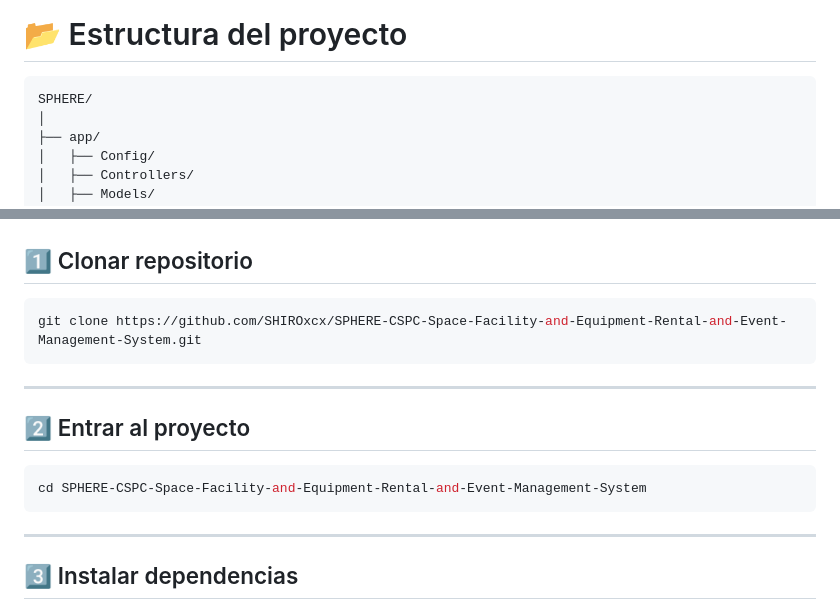
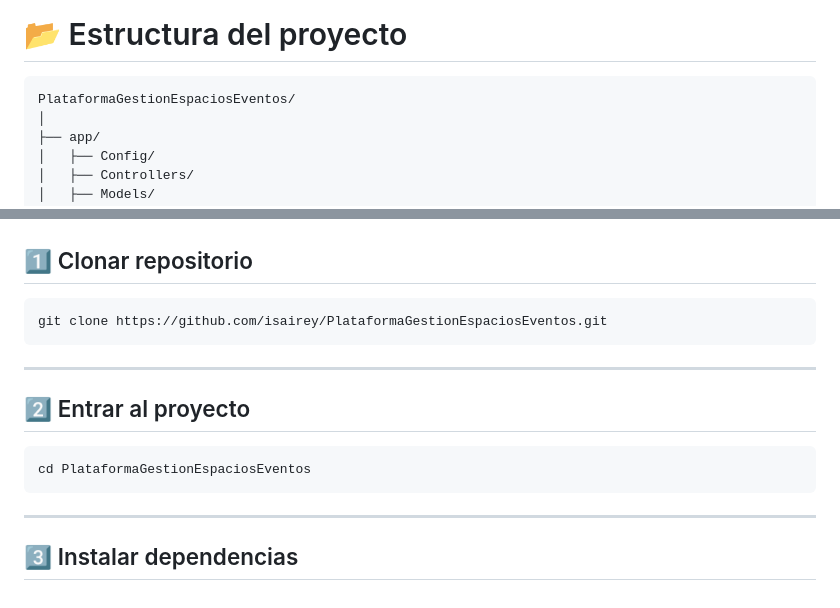
Before and after one commit to isairey/PlataformaGestionEspaciosEventos, a Markdown page: README.md, 2 parts joined by grey strips. Rendered like a GitHub page.

````diff
--- a/README.md
+++ b/README.md
@@ -252,7 +252,7 @@ Módulo analítico.
 # 📂 Estructura del proyecto
 
 ```bash
-SPHERE/
+PlataformaGestionEspaciosEventos/
 │
 ├── app/
 │   ├── Config/
@@ -372,7 +372,7 @@ Usuario → Login → Reservación → Validación → Confirmación → Gestió
 ## 1️⃣ Clonar repositorio
 
 ```bash
-git clone https://github.com/SHIROxcx/SPHERE-CSPC-Space-Facility-and-Equipment-Rental-and-Event-Management-System.git
+git clone https://github.com/isairey/PlataformaGestionEspaciosEventos.git
 ```
 
 ---
@@ -380,7 +380,7 @@ git clone https://github.com/SHIROxcx/SPHERE-CSPC-Space-Facility-and-Equipment-R
 ## 2️⃣ Entrar al proyecto
 
 ```bash
-cd SPHERE-CSPC-Space-Facility-and-Equipment-Rental-and-Event-Management-System
+cd PlataformaGestionEspaciosEventos
 ```
 
 ---
````
